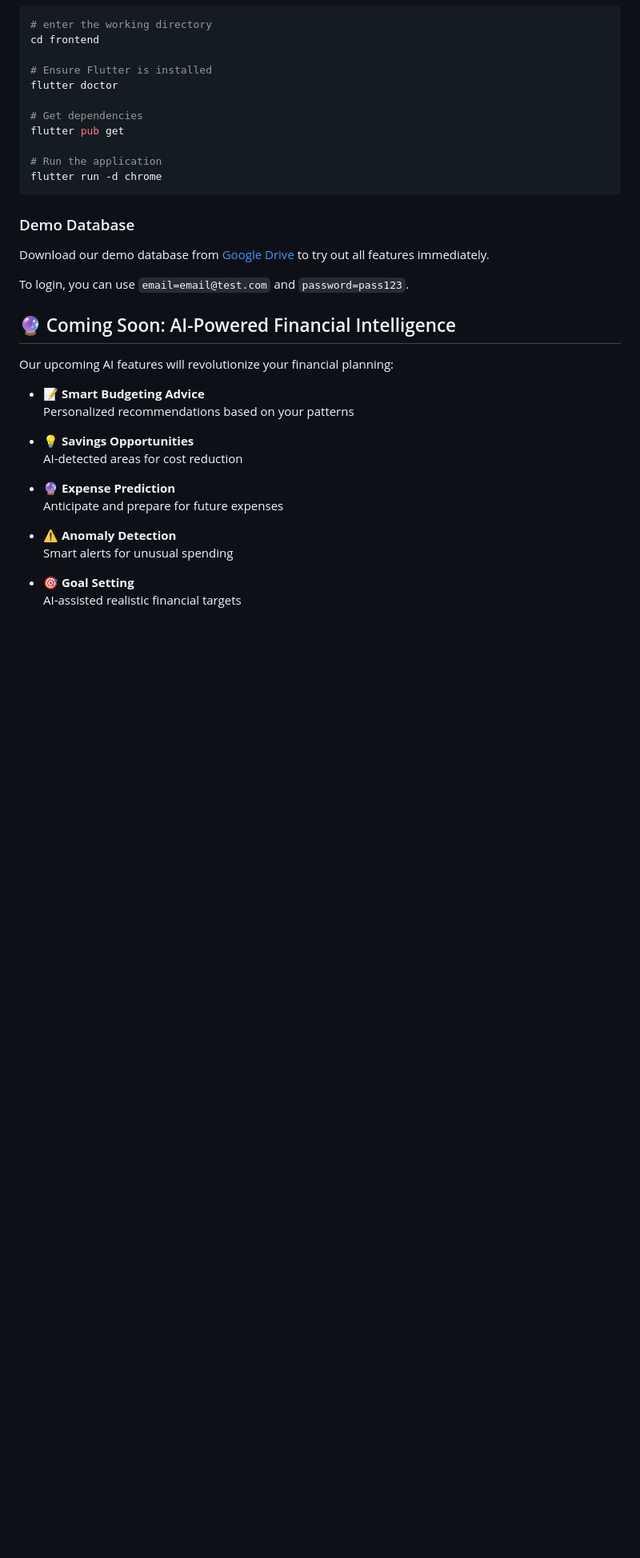
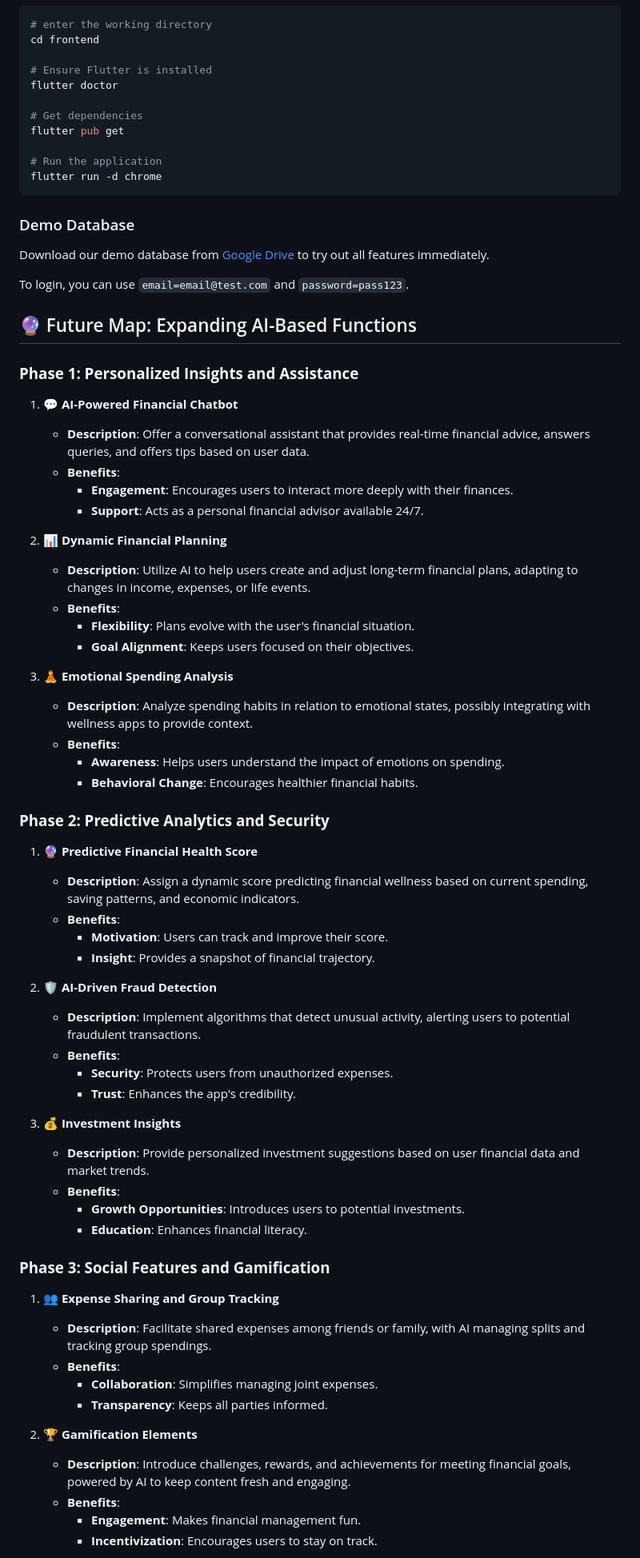
Before and after one commit to DFY-NCSU/CoinCanvas, a Markdown page: README.md, the part around one of its changes. Shown at 80% size. Drawn GitHub-style; blank space fills up the shorter version.

Commit message:
Add future map in the README

```diff
--- a/README.md
+++ b/README.md
@@ -92,21 +109,59 @@ Download our demo database from [Google Drive](https://drive.google.com/file/d/1
 
 To login, you can use `email=email@test.com` and `password=pass123`.
 
-## 🔮 Coming Soon: AI-Powered Financial Intelligence
+## 🔮 Future Map: Expanding AI-Based Functions
 
-Our upcoming AI features will revolutionize your financial planning:
+### **Phase 1: Personalized Insights and Assistance**
 
-- **📝 Smart Budgeting Advice**
-  Personalized recommendations based on your patterns
+1. **💬 AI-Powered Financial Chatbot**
+   - **Description**: Offer a conversational assistant that provides real-time financial advice, answers queries, and offers tips based on user data.
+   - **Benefits**:
+     - **Engagement**: Encourages users to interact more deeply with their finances.
+     - **Support**: Acts as a personal financial advisor available 24/7.
 
-- **💡 Savings Opportunities**
-  AI-detected areas for cost reduction
+2. **📊 Dynamic Financial Planning**
+   - **Description**: Utilize AI to help users create and adjust long-term financial plans, adapting to changes in income, expenses, or life events.
+   - **Benefits**:
+     - **Flexibility**: Plans evolve with the user's financial situation.
+     - **Goal Alignment**: Keeps users focused on their objectives.
 
-- **🔮 Expense Prediction**
-  Anticipate and prepare for future expenses
+3. **🧘 Emotional Spending Analysis**
+   - **Description**: Analyze spending habits in relation to emotional states, possibly integrating with wellness apps to provide context.
+   - **Benefits**:
+     - **Awareness**: Helps users understand the impact of emotions on spending.
+     - **Behavioral Change**: Encourages healthier financial habits.
 
-- **⚠️ Anomaly Detection**
-  Smart alerts for unusual spending
+### **Phase 2: Predictive Analytics and Security**
 
-- **🎯 Goal Setting**
-  AI-assisted realistic financial targets
+1. **🔮 Predictive Financial Health Score**
+   - **Description**: Assign a dynamic score predicting financial wellness based on current spending, saving patterns, and economic indicators.
+   - **Benefits**:
+     - **Motivation**: Users can track and improve their score.
+     - **Insight**: Provides a snapshot of financial trajectory.
+
+2. **🛡️ AI-Driven Fraud Detection**
+   - **Description**: Implement algorithms that detect unusual activity, alerting users to potential fraudulent transactions.
+   - **Benefits**:
+     - **Security**: Protects users from unauthorized expenses.
+     - **Trust**: Enhances the app's credibility.
+
+3. **💰 Investment Insights**
+   - **Description**: Provide personalized investment suggestions based on user financial data and market trends.
+   - **Benefits**:
+     - **Growth Opportunities**: Introduces users to potential investments.
+     - **Education**: Enhances financial literacy.
+
+### **Phase 3: Social Features and Gamification**
+
+1. **👥 Expense Sharing and Group Tracking**
+    - **Description**: Facilitate shared expenses among friends or family, with AI managing splits and tracking group spendings.
+    - **Benefits**:
+      - **Collaboration**: Simplifies managing joint expenses.
+      - **Transparency**: Keeps all parties informed.
+
+2. **🏆 Gamification Elements**
+    - **Description**: Introduce challenges, rewards, and achievements for meeting financial goals, powered by AI to keep content fresh and engaging.
+    - **Benefits**:
+      - **Engagement**: Makes financial management fun.
+      - **Incentivization**: Encourages users to stay on track.
+
```
Also changed, not shown: other parts of README.md (+63 -0 lines).
